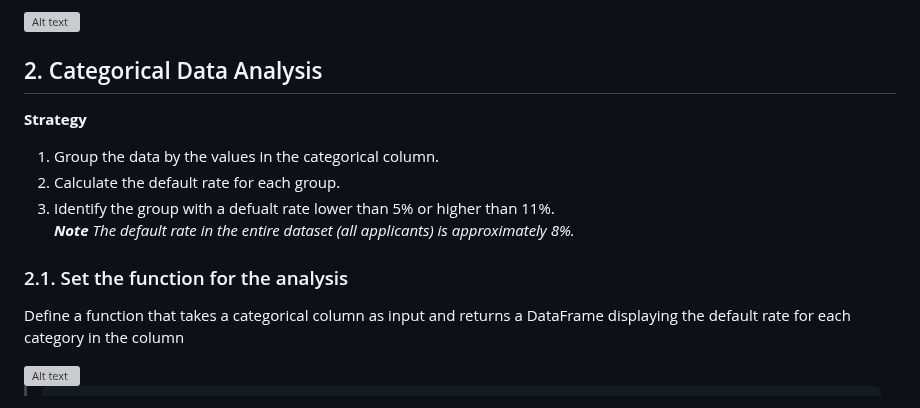
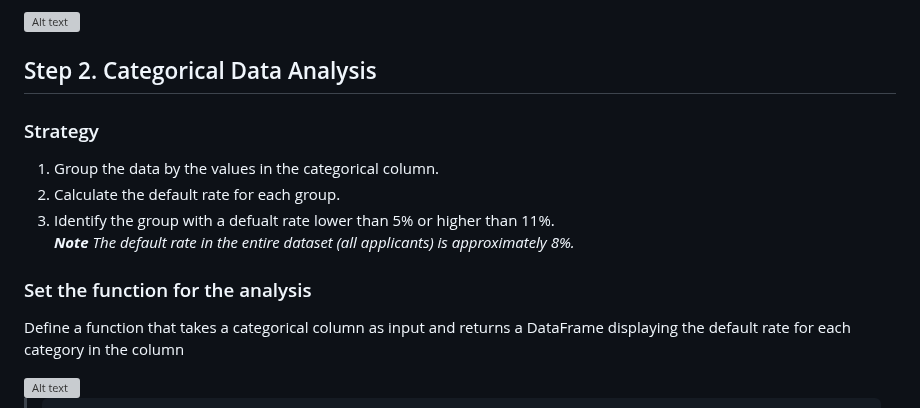
Before and after one commit to TyKang0514/WorkNotes, a Markdown page: loanDefault/report/report.md, the part around the change. Drawn GitHub-style; grey boxes are pictures that could not be loaded.

```diff
--- a/loanDefault/report/report.md
+++ b/loanDefault/report/report.md
@@ -32,14 +32,14 @@ To narrow the range of features for analysis, unnecessary columns were deleted,
 
 <img src="img/columns.png" alt="Alt text" width="700">
 
-## 2. Categorical Data Analysis
-**Strategy**
+## Step 2. Categorical Data Analysis
+### Strategy
 1. Group the data by the values in the categorical column.
 2. Calculate the default rate for each group.
 3. Identify the group with a defualt rate lower than 5% or higher than 11%. <br>
 ***Note** The default rate in the entire dataset (all applicants) is approximately 8%.*
 
-### 2.1. Set the function for the analysis
+### Set the function for the analysis
 Define a function that takes a categorical column as input and returns a DataFrame displaying the default rate for each category in the column
 
 <img src="img/func.png" alt="Alt text" width="700">
```
